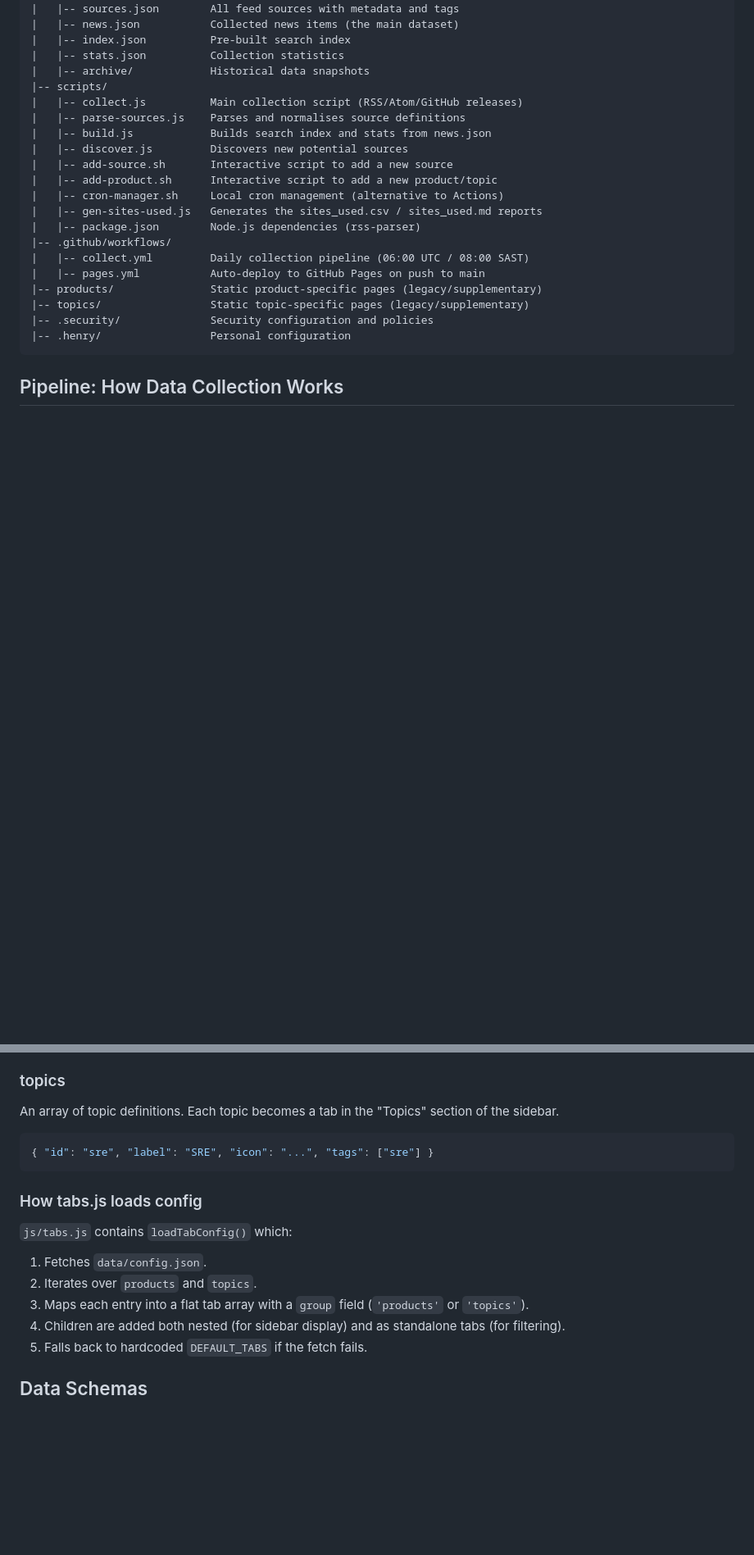
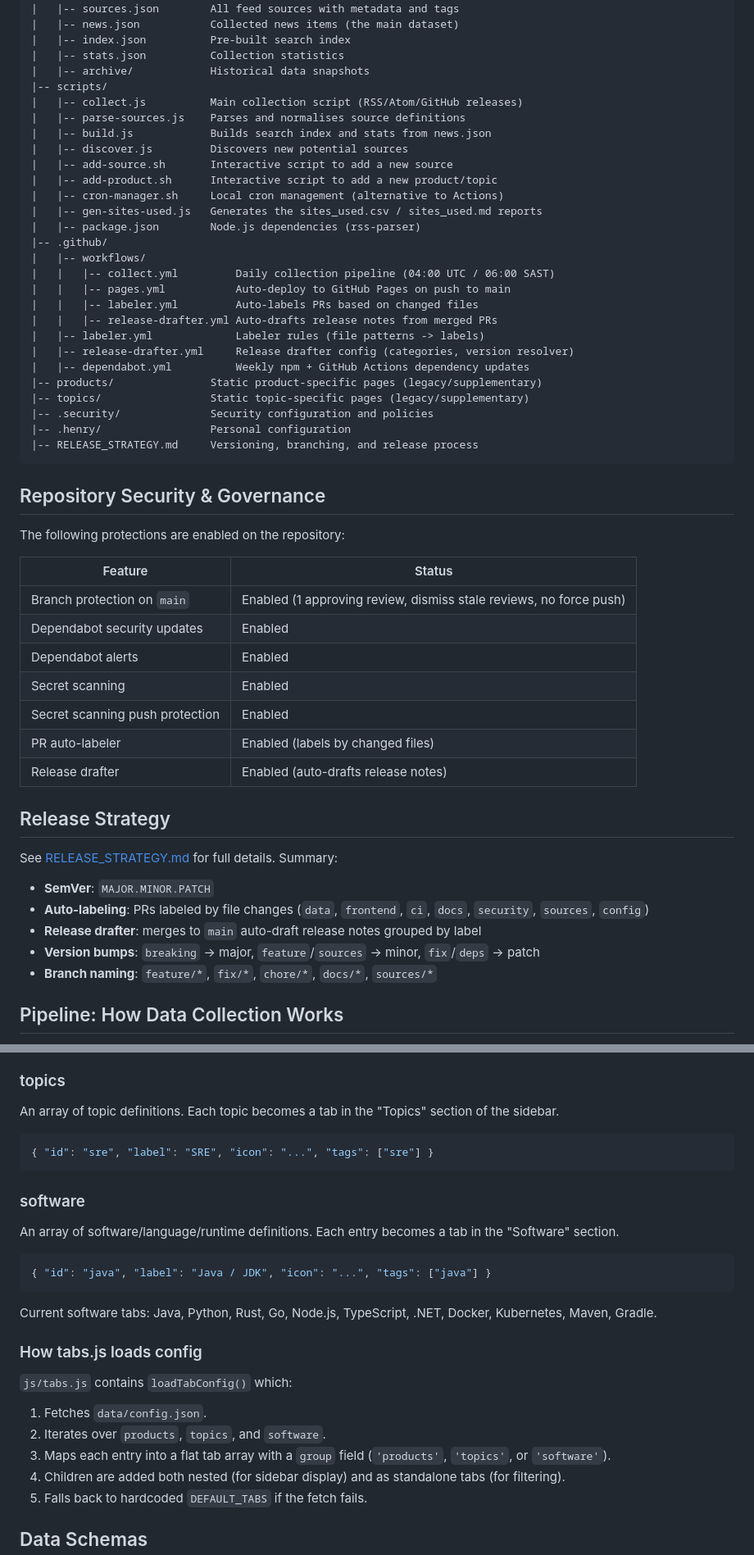
Before and after one commit to h3nryza/Tech-Update, a Markdown page: ARCHITECTURE.md, 2 parts joined by grey strips. Shown at 82% size. Drawn GitHub-style; blank space fills up the shorter version.

````diff
--- a/ARCHITECTURE.md
+++ b/ARCHITECTURE.md
@@ -80,14 +80,45 @@ Tech-Update/
 |   |-- cron-manager.sh     Local cron management (alternative to Actions)
 |   |-- gen-sites-used.js   Generates the sites_used.csv / sites_used.md reports
 |   |-- package.json        Node.js dependencies (rss-parser)
-|-- .github/workflows/
-|   |-- collect.yml         Daily collection pipeline (06:00 UTC / 08:00 SAST)
-|   |-- pages.yml           Auto-deploy to GitHub Pages on push to main
+|-- .github/
+|   |-- workflows/
+|   |   |-- collect.yml         Daily collection pipeline (04:00 UTC / 06:00 SAST)
+|   |   |-- pages.yml           Auto-deploy to GitHub Pages on push to main
+|   |   |-- labeler.yml         Auto-labels PRs based on changed files
+|   |   |-- release-drafter.yml Auto-drafts release notes from merged PRs
+|   |-- labeler.yml             Labeler rules (file patterns -> labels)
+|   |-- release-drafter.yml     Release drafter config (categories, version resolver)
+|   |-- dependabot.yml          Weekly npm + GitHub Actions dependency updates
 |-- products/               Static product-specific pages (legacy/supplementary)
 |-- topics/                 Static topic-specific pages (legacy/supplementary)
 |-- .security/              Security configuration and policies
 |-- .henry/                 Personal configuration
+|-- RELEASE_STRATEGY.md     Versioning, branching, and release process
 ```
+
+## Repository Security & Governance
+
+The following protections are enabled on the repository:
+
+| Feature | Status |
+|---------|--------|
+| Branch protection on `main` | Enabled (1 approving review, dismiss stale reviews, no force push) |
+| Dependabot security updates | Enabled |
+| Dependabot alerts | Enabled |
+| Secret scanning | Enabled |
+| Secret scanning push protection | Enabled |
+| PR auto-labeler | Enabled (labels by changed files) |
+| Release drafter | Enabled (auto-drafts release notes) |
+
+## Release Strategy
+
+See [RELEASE_STRATEGY.md](RELEASE_STRATEGY.md) for full details. Summary:
+
+- **SemVer**: `MAJOR.MINOR.PATCH`
+- **Auto-labeling**: PRs labeled by file changes (`data`, `frontend`, `ci`, `docs`, `security`, `sources`, `config`)
+- **Release drafter**: merges to `main` auto-draft release notes grouped by label
+- **Version bumps**: `breaking` -> major, `feature`/`sources` -> minor, `fix`/`deps` -> patch
+- **Branch naming**: `feature/*`, `fix/*`, `chore/*`, `docs/*`, `sources/*`
 
 ## Pipeline: How Data Collection Works
 
@@ -142,12 +173,22 @@ An array of topic definitions. Each topic becomes a tab in the "Topics" section
 { "id": "sre", "label": "SRE", "icon": "...", "tags": ["sre"] }
 ```
 
+### software
+
+An array of software/language/runtime definitions. Each entry becomes a tab in the "Software" section.
+
+```json
+{ "id": "java", "label": "Java / JDK", "icon": "...", "tags": ["java"] }
+```
+
+Current software tabs: Java, Python, Rust, Go, Node.js, TypeScript, .NET, Docker, Kubernetes, Maven, Gradle.
+
 ### How tabs.js loads config
 
 `js/tabs.js` contains `loadTabConfig()` which:
 1. Fetches `data/config.json`.
-2. Iterates over `products` and `topics`.
-3. Maps each entry into a flat tab array with a `group` field (`'products'` or `'topics'`).
+2. Iterates over `products`, `topics`, and `software`.
+3. Maps each entry into a flat tab array with a `group` field (`'products'`, `'topics'`, or `'software'`).
 4. Children are added both nested (for sidebar display) and as standalone tabs (for filtering).
 5. Falls back to hardcoded `DEFAULT_TABS` if the fetch fails.
 
````
Also changed, not shown: other parts of ARCHITECTURE.md (+6 -4 lines), HOW_TO_ADD.md (+28 -4 lines).
